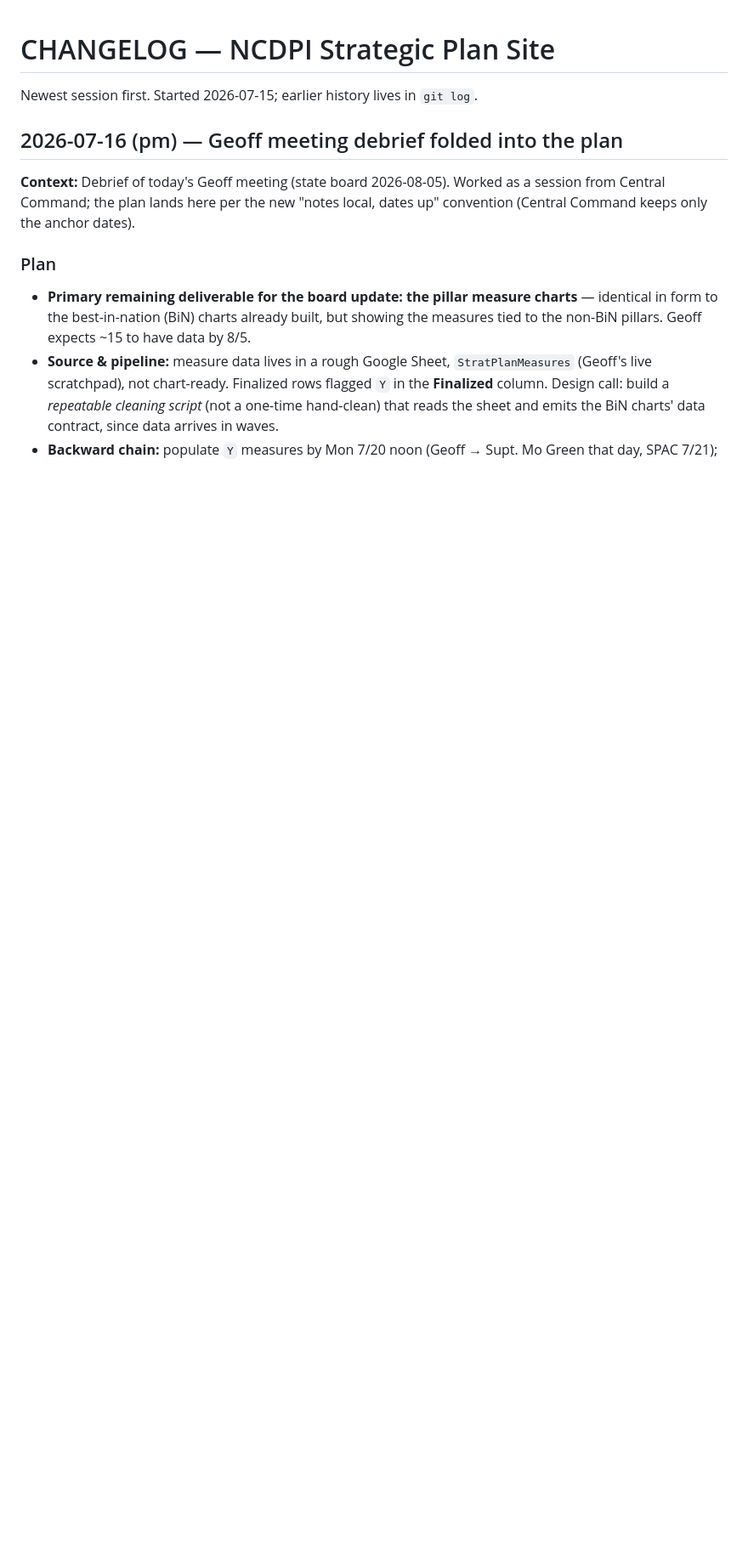
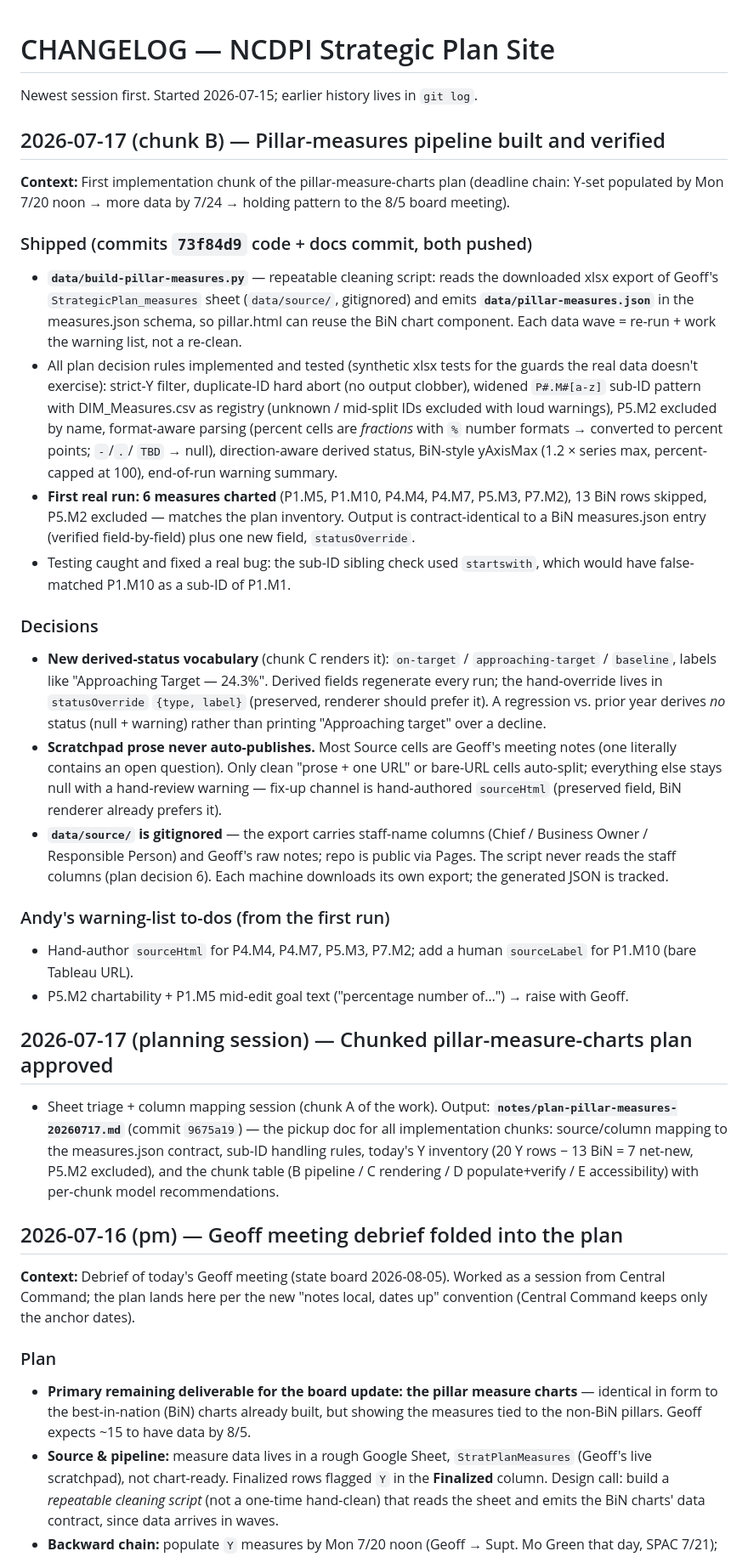
Before and after one commit to abax70/NCDPI-strategic-plan-site, a Markdown page: CHANGELOG.md, the part around the change. Shown at 85% size. Drawn GitHub-style; blank space fills up the shorter version.

```diff
--- a/CHANGELOG.md
+++ b/CHANGELOG.md
@@ -1,6 +1,68 @@
 # CHANGELOG — NCDPI Strategic Plan Site
 
 Newest session first. Started 2026-07-15; earlier history lives in `git log`.
+
+## 2026-07-17 (chunk B) — Pillar-measures pipeline built and verified
+
+**Context:** First implementation chunk of the pillar-measure-charts plan
+(deadline chain: Y-set populated by Mon 7/20 noon → more data by 7/24 → holding
+pattern to the 8/5 board meeting).
+
+### Shipped (commits `73f84d9` code + docs commit, both pushed)
+
+- **`data/build-pillar-measures.py`** — repeatable cleaning script: reads the
+  downloaded xlsx export of Geoff's `StrategicPlan_measures` sheet
+  (`data/source/`, gitignored) and emits **`data/pillar-measures.json`** in the
+  measures.json schema, so pillar.html can reuse the BiN chart component.
+  Each data wave = re-run + work the warning list, not a re-clean.
+- All plan decision rules implemented and tested (synthetic xlsx tests for the
+  guards the real data doesn't exercise): strict-Y filter, duplicate-ID hard
+  abort (no output clobber), widened `P#.M#[a-z]` sub-ID pattern with
+  DIM_Measures.csv as registry (unknown / mid-split IDs excluded with loud
+  warnings), P5.M2 excluded by name, format-aware parsing (percent cells are
+  *fractions* with `%` number formats → converted to percent points; `-`/`.`/
+  `TBD` → null), direction-aware derived status, BiN-style yAxisMax (1.2 ×
+  series max, percent-capped at 100), end-of-run warning summary.
+- **First real run: 6 measures charted** (P1.M5, P1.M10, P4.M4, P4.M7, P5.M3,
+  P7.M2), 13 BiN rows skipped, P5.M2 excluded — matches the plan inventory.
+  Output is contract-identical to a BiN measures.json entry (verified
+  field-by-field) plus one new field, `statusOverride`.
+- Testing caught and fixed a real bug: the sub-ID sibling check used
+  `startswith`, which would have false-matched P1.M10 as a sub-ID of P1.M1.
+
+### Decisions
+
+- **New derived-status vocabulary** (chunk C renders it): `on-target` /
+  `approaching-target` / `baseline`, labels like "Approaching Target — 24.3%".
+  Derived fields regenerate every run; the hand-override lives in
+  `statusOverride` `{type, label}` (preserved, renderer should prefer it). A
+  regression vs. prior year derives *no* status (null + warning) rather than
+  printing "Approaching target" over a decline.
+- **Scratchpad prose never auto-publishes.** Most Source cells are Geoff's
+  meeting notes (one literally contains an open question). Only clean
+  "prose + one URL" or bare-URL cells auto-split; everything else stays null
+  with a hand-review warning — fix-up channel is hand-authored `sourceHtml`
+  (preserved field, BiN renderer already prefers it).
+- **`data/source/` is gitignored** — the export carries staff-name columns
+  (Chief / Business Owner / Responsible Person) and Geoff's raw notes; repo is
+  public via Pages. The script never reads the staff columns (plan decision 6).
+  Each machine downloads its own export; the generated JSON is tracked.
+
+### Andy's warning-list to-dos (from the first run)
+
+- Hand-author `sourceHtml` for P4.M4, P4.M7, P5.M3, P7.M2; add a human
+  `sourceLabel` for P1.M10 (bare Tableau URL).
+- P5.M2 chartability + P1.M5 mid-edit goal text ("percentage number of…") →
+  raise with Geoff.
+
+## 2026-07-17 (planning session) — Chunked pillar-measure-charts plan approved
+
+- Sheet triage + column mapping session (chunk A of the work). Output:
+  **`notes/plan-pillar-measures-20260717.md`** (commit `9675a19`) — the pickup
+  doc for all implementation chunks: source/column mapping to the measures.json
+  contract, sub-ID handling rules, today's Y inventory (20 Y rows − 13 BiN =
+  7 net-new, P5.M2 excluded), and the chunk table (B pipeline / C rendering /
+  D populate+verify / E accessibility) with per-chunk model recommendations.
 
 ## 2026-07-16 (pm) — Geoff meeting debrief folded into the plan
 
```
Also changed, not shown: HANDOFF.md (+54 -70 lines).
